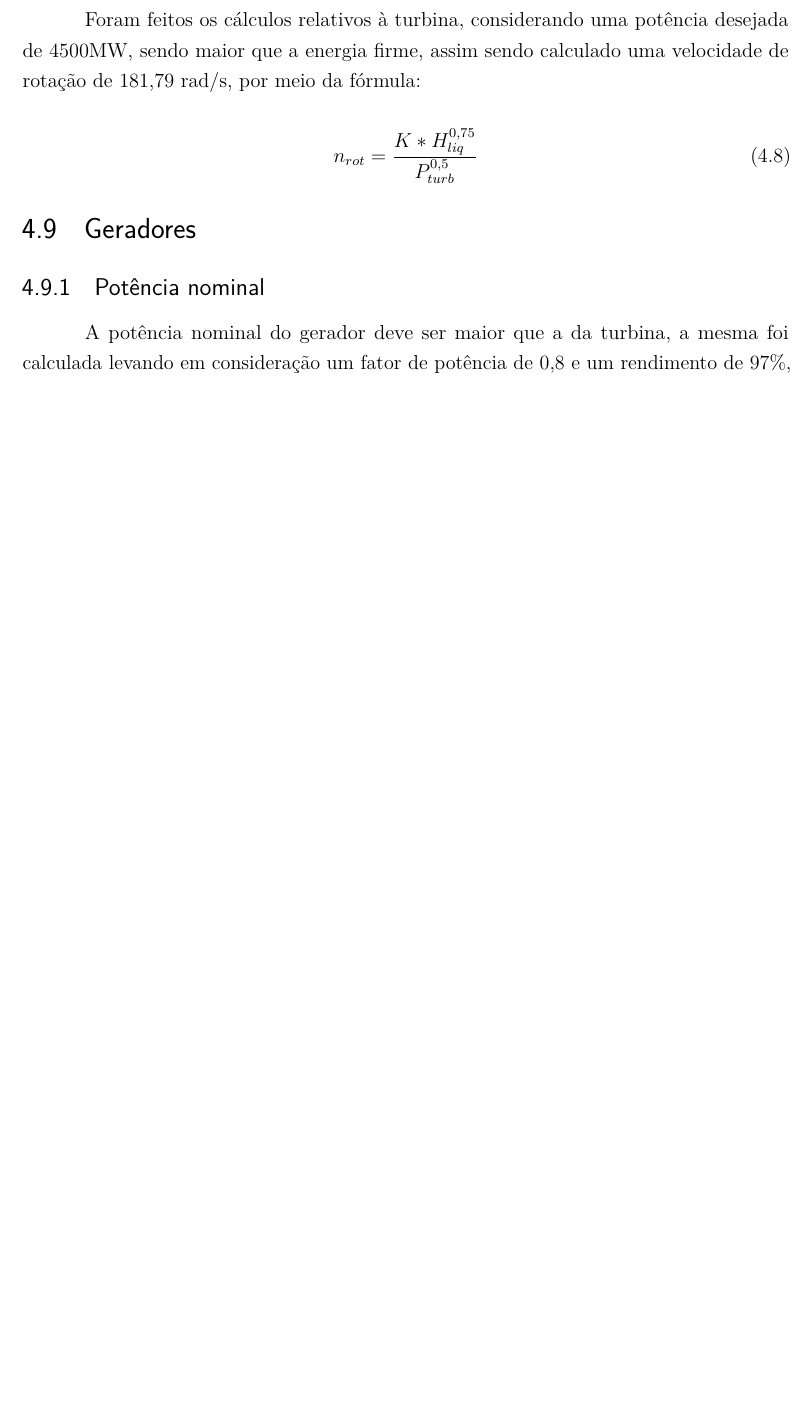
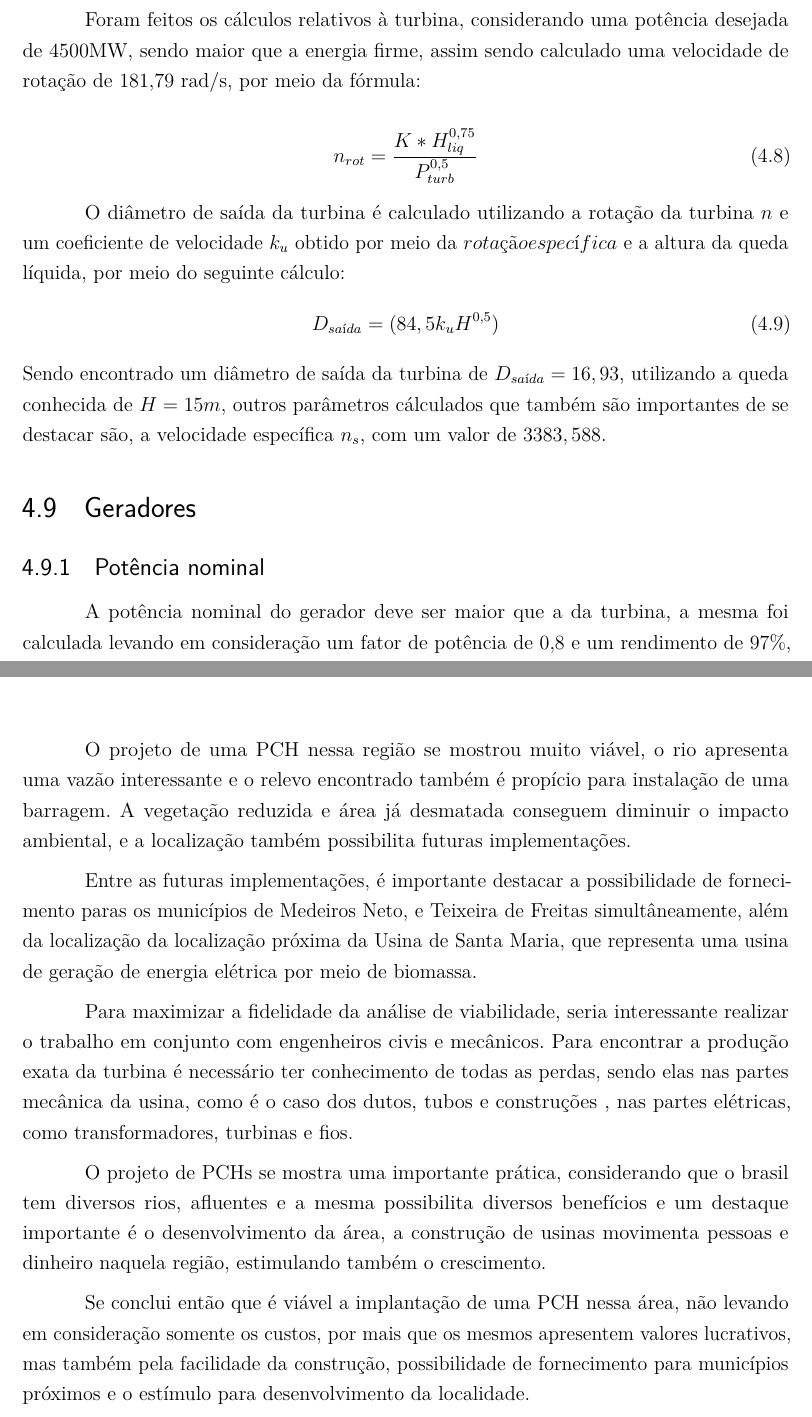
Before and after one commit to clebercoutof/relatorio_projeto_pch, a LaTeX thesis (main.tex, which reads capitulos/desenvolvimento.tex): part of page 15 of 22 before the commit and two parts of pages 15 and 20 of 23 after it, the two joined at a grey line, cut so that both start at the same text, the shorter picture padded with empty space. Compiled offline with pdfLaTeX.

Commit message:
Versão quase Final

```diff
--- a/capitulos/desenvolvimento.tex
+++ b/capitulos/desenvolvimento.tex
@@ -159,6 +158,12 @@ Foram feitos os cálculos relativos à turbina, considerando uma potência desej
 	n_{rot}= \dfrac{K*H^{0,75}_{liq}}{P_{turb}^{0,5}}
 	\end{equation}
 
+O diâmetro de saída da turbina é calculado utilizando a rotação da turbina $n$ e um coeficiente de velocidade $k_u$ obtido por meio da $rotação específica$ e a altura da queda líquida, por meio do seguinte cálculo:
+\begin{equation}
+	D_{saída}=(84,5k_uH^{0,5})
+\end{equation}
+Sendo encontrado um diâmetro de saída da turbina de $D_{saída}=16,93$, utilizando a queda conhecida de $H=15m$, outros parâmetros cálculados que também são importantes de se destacar são, a velocidade específica $n_s$, com um valor de $3383,588$.
+
 \section{Geradores}
 \subsection{Potência nominal}
 A potência nominal do gerador deve ser maior que a da turbina, a mesma foi calculada levando em consideração um fator de potência de 0,8 e um rendimento de 97\%, de acordo com a seguinte fórmula:
@@ -180,3 +193,4 @@ Como a potência encontrada foi maior que 5MVA a tensão do gerador será 6900V.
+\end{figure}
 
 \section{Transformador Elevador}
 Na casa de força será utilizado um transformador que eleva a tensão do gerador de 6900V para 13800V, para posteriormente essa energia passar por outro transformador elevador, que eleva a tensão de $13,8KV$ para $138KV$ pois esse é o valor utilizado para a transmissão na regiao.
@@ -206,3 +220,12 @@ O estudo de custo foi feito de acordo com o custo de uma usina similar que será
 O cronograma deve contemplar todas as etapas para a implantação de uma PCH. Foi tomado como base de tempo um projeto semelhante mas, vale ressaltar que a obra pode sofrer atrasos durante a sua implantação, devido a fatores externos. O cronograma relativo da obra está mostrado no Anexo A.
 
 \chapter{Conclusão}
+O projeto de uma PCH nessa região se mostrou muito viável, o rio apresenta uma vazão interessante e o relevo encontrado também é propício para instalação de uma barragem. A vegetação reduzida e área já desmatada conseguem diminuir o impacto ambiental, e a localização também possibilita futuras implementações.
+
+Entre as futuras implementações, é importante destacar a possibilidade de fornecimento paras os municípios de Medeiros Neto, e Teixeira de Freitas simultâneamente, além da localização da localização próxima da Usina de Santa Maria, que representa uma usina de geração de energia elétrica por meio de biomassa.
+
+Para maximizar a fidelidade da análise de viabilidade, seria interessante realizar o trabalho em conjunto com engenheiros civis e mecânicos. Para encontrar a produção exata da turbina é necessário ter conhecimento de todas as perdas, sendo elas nas partes mecânica da usina, como é o caso dos dutos, tubos e construções , nas partes elétricas, como transformadores, turbinas e fios.
+
+O projeto de PCHs se mostra uma importante prática, considerando que o brasil tem diversos rios, afluentes e a mesma possibilita diversos benefícios e um destaque importante é o desenvolvimento da área, a construção de usinas movimenta pessoas e dinheiro naquela região, estimulando também o crescimento.
+
+Se conclui então que é viável a implantação de uma PCH nessa área, não levando em consideração somente os custos, por mais que os mesmos apresentem valores lucrativos, mas também pela facilidade da construção, possibilidade de fornecimento para municípios próximos e o estímulo para desenvolvimento da localidade.
```
Also changed, not shown: figs/sincrona.png (added), capitulos/desenvolvimento.tex (11 more changed lines), 8 other files.
